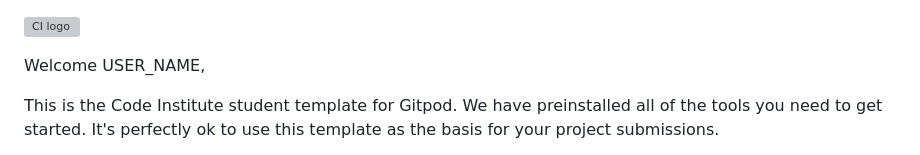
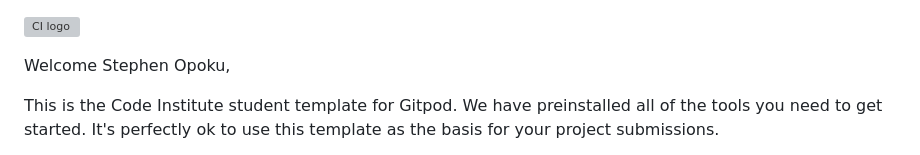
Before and after one commit to Stephenkofipoku/whiskeydrop_boostrapdevelopment_new, a Markdown page: README.md, the part around the change. Rendered like a GitHub page; grey boxes are pictures that could not be loaded.

Commit message:
Initial commit

```diff
--- a/README.md
+++ b/README.md
@@ -1,6 +1,6 @@
 ![CI logo](https://codeinstitute.s3.amazonaws.com/fullstack/ci_logo_small.png)
 
-Welcome USER_NAME,
+Welcome Stephen Opoku,
 
 This is the Code Institute student template for Gitpod. We have preinstalled all of the tools you need to get started. It's perfectly ok to use this template as the basis for your project submissions.
 
```
